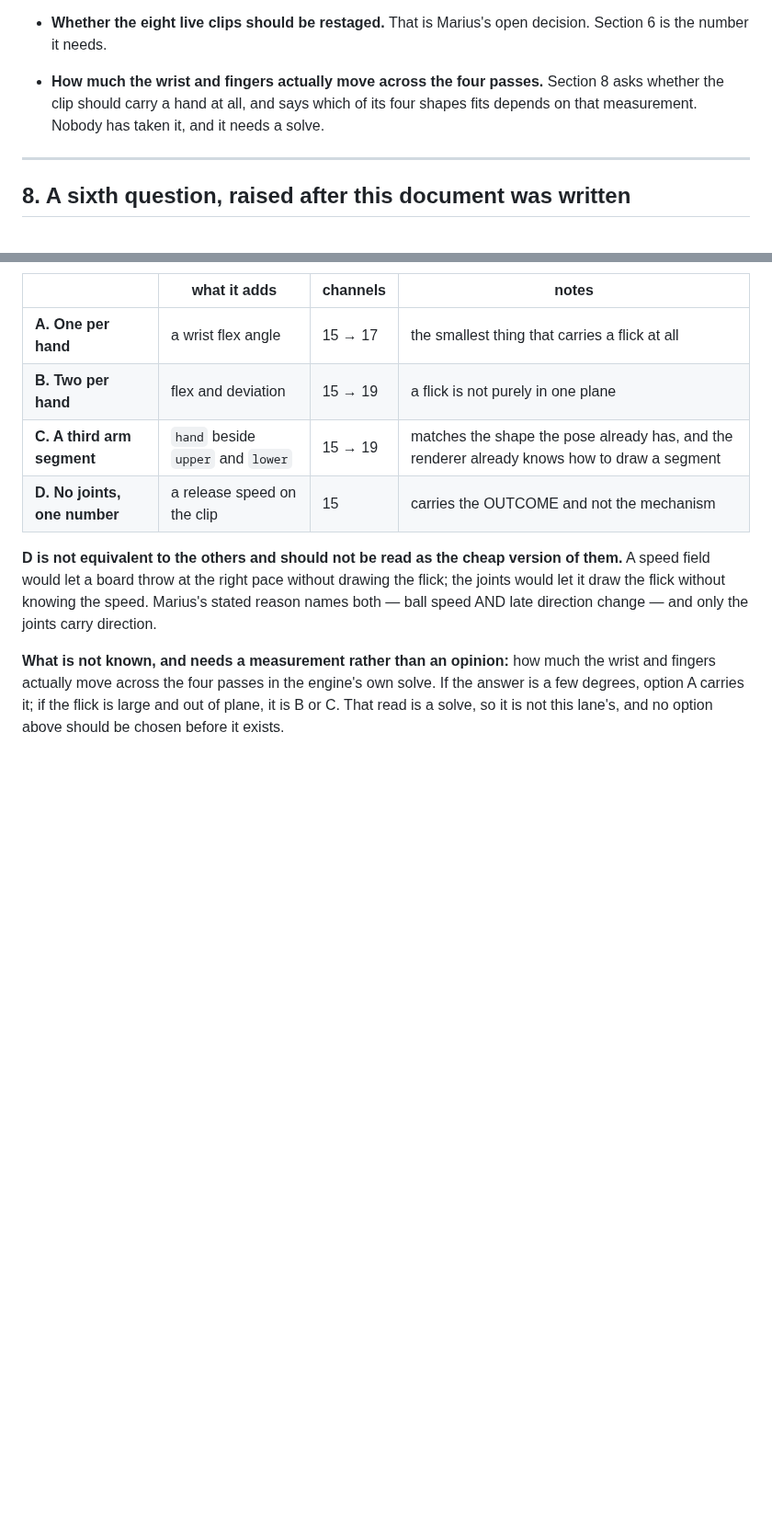
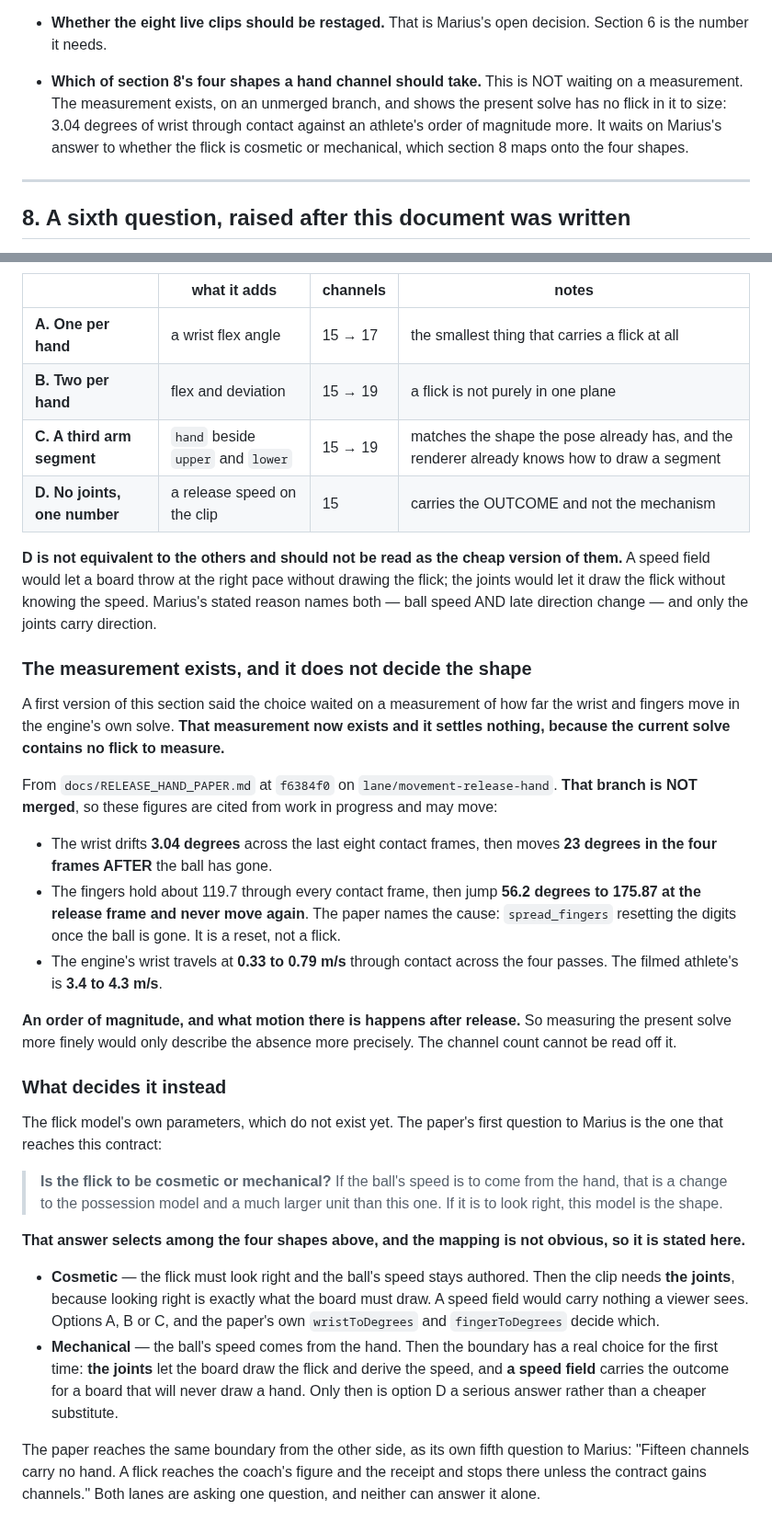
Before and after one commit to braven-pvm/braven-movement, a Markdown page: docs/TACTICS_CONTRACT_QUESTIONS.md, 2 parts joined by grey strips. Shown at 92% size. Rendered like a GitHub page; blank space fills up the shorter version.

Commit message:
docs: the measurement exists, and it shows there is nothing to measure
I asked for a number that would size a hand channel: how far the wrist and
fingers move in the engine's solve. Bruce's RELEASE_HAND_PAPER.md has it, and
it settles nothing, because THE CURRENT SOLVE CONTAINS NO FLICK TO SIZE.

The wrist drifts 3.04 degrees across the last eight contact frames and then
moves 23 degrees in the four frames AFTER the ball has gone. The fingers hold
about 119.7 through every contact frame, snap 56.2 degrees to 175.87 at the
release frame and never move again — and the paper names that as
spread_fingers resetting the digits once the ball is gone, so it is a reset
and not a flick. The engine's wrist travels 0.33 to 0.79 m/s through contact
across the four passes; the filmed athlete's travels 3.4 to 4.3. An order of
magnitude, with what motion there is arriving after release, where it can do
nothing. Measuring that solve more finely would only describe the absence
more precisely.

WHAT DECIDES THE SHAPE IS THE PAPER'S FIRST QUESTION TO MARIUS, and the
mapping onto my four options is not obvious, so it is written out. If the
flick is COSMETIC, the clip needs the JOINTS: looking right is exactly what
the board must draw, and a speed field carries nothing a viewer sees. If it
is MECHANICAL, the boundary has a real choice for the first time — joints let
the board draw the flick and derive the speed, a speed field carries the
outcome for a board that will never draw a hand — and only then is option D a
serious answer rather than a cheaper substitute for the others.

The paper reaches this same boundary from its own side, as its fifth question
to Marius. Both lanes are asking one question and neither can answer it
alone; the section says so rather than each recording it separately.

CITED FROM AN UNMERGED BRANCH, AND LABELLED AS SUCH. f6384f0 is on
lane/movement-release-hand and is not in main, so every figure above may move.
All eight quoted strings verified against that commit with whitespace
normalised.

Section 7 no longer lists this as waiting on a measurement, because it is
not. It waits on a ruling.

Co-Authored-By: Claude Opus 5 <noreply@anthropic.com>

```diff
--- a/docs/TACTICS_CONTRACT_QUESTIONS.md
+++ b/docs/TACTICS_CONTRACT_QUESTIONS.md
@@ -875,10 +875,12 @@ Stated here so that nobody reads silence as a finding.
   readings, and that it must not be reported as a failure on its own.
 - **Whether the eight live clips should be restaged.** That is Marius's open
   decision. Section 6 is the number it needs.
-- **How much the wrist and fingers actually move across the four passes.**
-  Section 8 asks whether the clip should carry a hand at all, and says which of
-  its four shapes fits depends on that measurement. Nobody has taken it, and it
-  needs a solve.
+- **Which of section 8's four shapes a hand channel should take.** This is NOT
+  waiting on a measurement. The measurement exists, on an unmerged branch, and
+  shows the present solve has no flick in it to size: 3.04 degrees of wrist
+  through contact against an athlete's order of magnitude more. It waits on
+  Marius's answer to whether the flick is cosmetic or mechanical, which section 8
+  maps onto the four shapes.
 
 ---
 
@@ -981,8 +983,54 @@ drawing the flick; the joints would let it draw the flick without knowing the
 speed. Marius's stated reason names both — ball speed AND late direction change
 — and only the joints carry direction.
 
-**What is not known, and needs a measurement rather than an opinion:** how much
-the wrist and fingers actually move across the four passes in the engine's own
-solve. If the answer is a few degrees, option A carries it; if the flick is
-large and out of plane, it is B or C. That read is a solve, so it is not this
-lane's, and no option above should be chosen before it exists.
+### The measurement exists, and it does not decide the shape
+
+A first version of this section said the choice waited on a measurement of how
+far the wrist and fingers move in the engine's own solve. **That measurement now
+exists and it settles nothing, because the current solve contains no flick to
+measure.**
+
+From `docs/RELEASE_HAND_PAPER.md` at `f6384f0` on `lane/movement-release-hand`.
+**That branch is NOT merged**, so these figures are cited from work in progress
+and may move:
+
+- The wrist drifts **3.04 degrees** across the last eight contact frames, then
+  moves **23 degrees in the four frames AFTER** the ball has gone.
+- The fingers hold about 119.7 through every contact frame, then jump **56.2
+  degrees to 175.87 at the release frame and never move again**. The paper names
+  the cause: `spread_fingers` resetting the digits once the ball is gone. It is
+  a reset, not a flick.
+- The engine's wrist travels at **0.33 to 0.79 m/s** through contact across the
+  four passes. The filmed athlete's is **3.4 to 4.3 m/s**.
+
+**An order of magnitude, and what motion there is happens after release.** So
+measuring the present solve more finely would only describe the absence more
+precisely. The channel count cannot be read off it.
+
+### What decides it instead
+
+The flick model's own parameters, which do not exist yet. The paper's first
+question to Marius is the one that reaches this contract:
+
+> **Is the flick to be cosmetic or mechanical?** If the ball's speed is to come
+> from the hand, that is a change to the possession model and a much larger unit
+> than this one. If it is to look right, this model is the shape.
+
+**That answer selects among the four shapes above, and the mapping is not
+obvious, so it is stated here.**
+
+- **Cosmetic** — the flick must look right and the ball's speed stays authored.
+  Then the clip needs **the joints**, because looking right is exactly what the
+  board must draw. A speed field would carry nothing a viewer sees. Options A,
+  B or C, and the paper's own `wristToDegrees` and `fingerToDegrees` decide
+  which.
+- **Mechanical** — the ball's speed comes from the hand. Then the boundary has a
+  real choice for the first time: **the joints** let the board draw the flick and
+  derive the speed, and **a speed field** carries the outcome for a board that
+  will never draw a hand. Only then is option D a serious answer rather than a
+  cheaper substitute.
+
+The paper reaches the same boundary from the other side, as its own fifth
+question to Marius: "Fifteen channels carry no hand. A flick reaches the coach's
+figure and the receipt and stops there unless the contract gains channels." Both
+lanes are asking one question, and neither can answer it alone.
```
